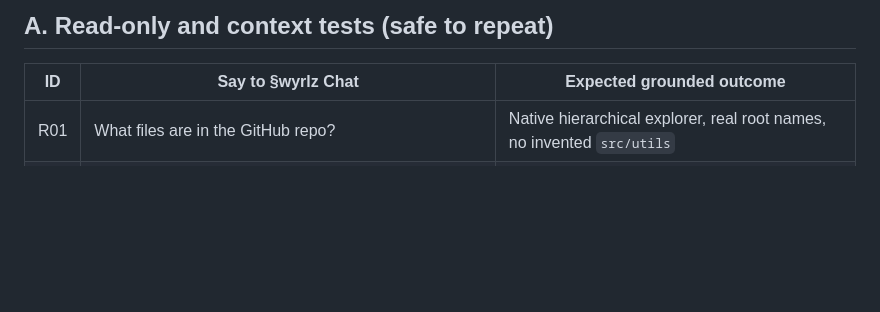
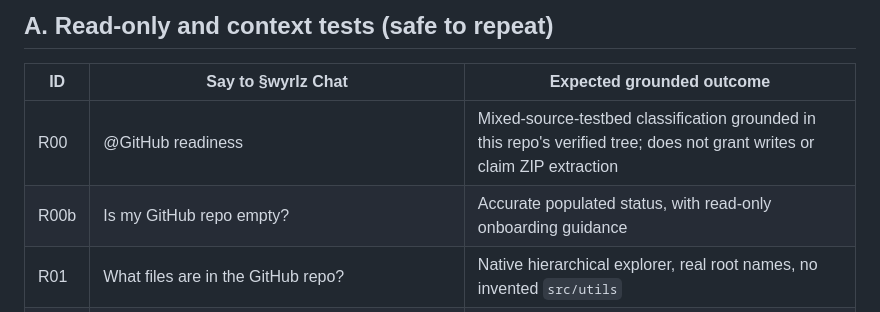
Before and after one commit to kaministrator999-ui/Swrlzing-core, a Markdown page: docs/SCENARIO_MATRIX.md, the part around the change. GitHub-like rendering; blank space fills up the shorter version.

Commit message:
testbed: add direct and natural-language repo readiness acceptance cases

```diff
--- a/docs/SCENARIO_MATRIX.md
+++ b/docs/SCENARIO_MATRIX.md
@@ -8,6 +8,8 @@ Target repo: `kaministrator999-ui/Swrlzing-core`, branch `main` unless a test ex
 
 | ID | Say to §wyrlz Chat | Expected grounded outcome |
 | --- | --- | --- |
+| R00 | @GitHub readiness | Mixed-source-testbed classification grounded in this repo's verified tree; does not grant writes or claim ZIP extraction |
+| R00b | Is my GitHub repo empty? | Accurate populated status, with read-only onboarding guidance |
 | R01 | What files are in the GitHub repo? | Native hierarchical explorer, real root names, no invented `src/utils` |
 | R02 | Open the GitHub file `src/swrlz_lab/app.py` | Verified exact source; imports `.scoring` and `.formatting` |
 | R03 | Analyze the GitHub source file `src/swrlz_lab/app.py` and trace its dependencies | v288 scenario and verified app → scoring/formatting direct links, capped coverage |
```
